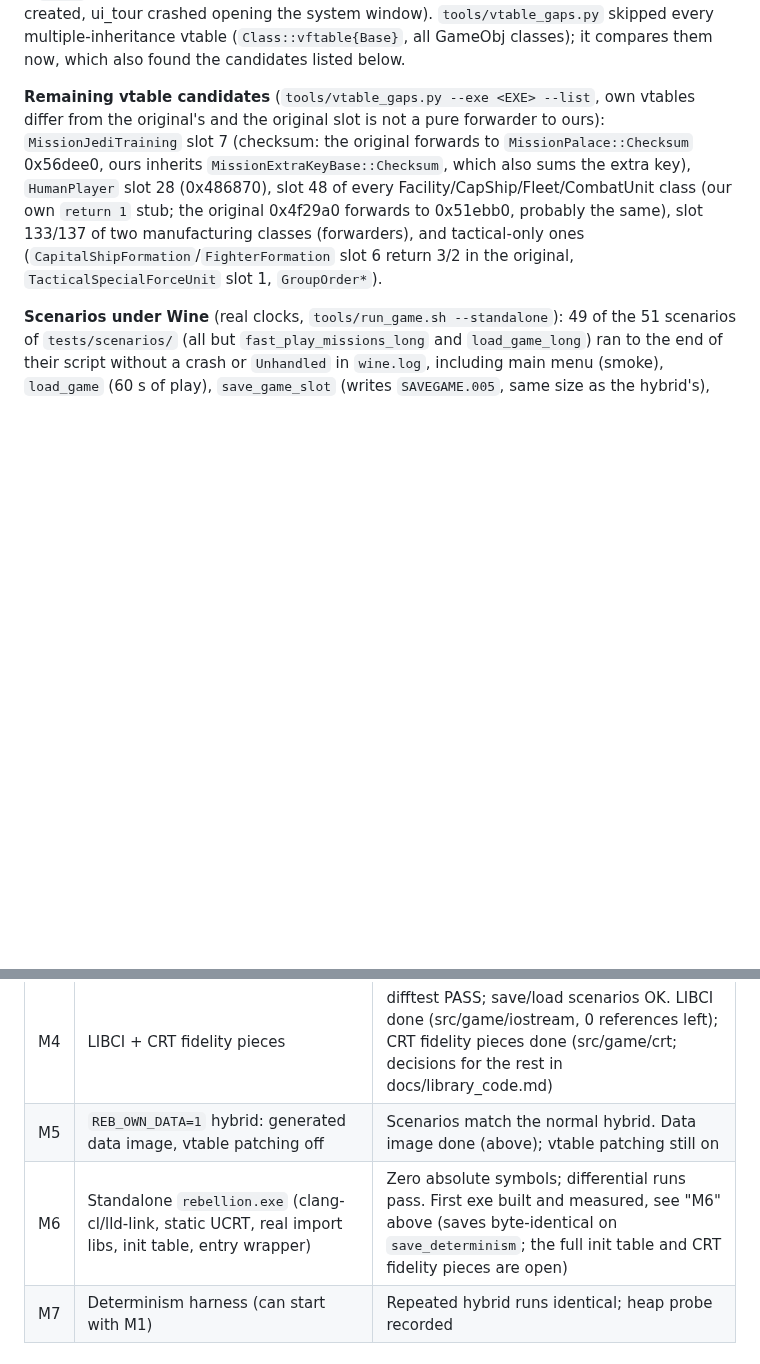
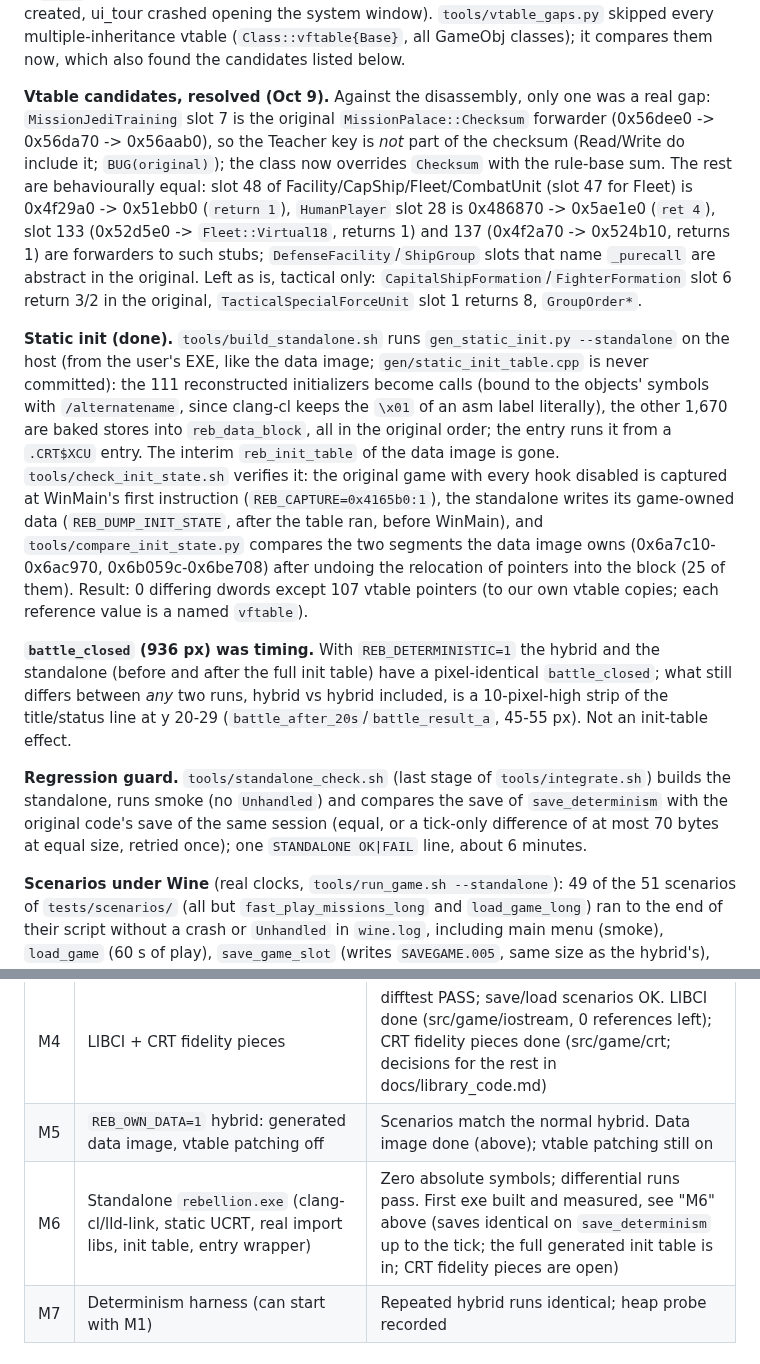
Before and after one commit to bicyclespokesperson/rebellion_modernized, a Markdown page: docs/phase2_plan.md, 2 parts joined by grey strips. Rendered like a GitHub page; blank space fills up the shorter version.

Commit message:
Docs: static-init table, vtable candidates resolved, battle_closed was timing, standalone check
Co-Authored-By: Claude Sonnet 5.5 <noreply@anthropic.com>
Claude-Session: https://claude.ai/code/session_01KBBCeSrzVgeTkvQdTAY1Bx

```diff
--- a/docs/phase2_plan.md
+++ b/docs/phase2_plan.md
@@ -191,12 +191,31 @@ return 1; `g_coolDragListClassName` is an `.rdata` pointer to a `.data` string t
 window was never created, ui_tour crashed opening the system window). `tools/vtable_gaps.py` skipped every multiple-inheritance vtable
 (`Class::vftable{Base}`, all GameObj classes); it compares them now, which also found the candidates listed below.
 
-**Remaining vtable candidates** (`tools/vtable_gaps.py --exe <EXE> --list`, own vtables differ from the original's and the original slot
-is not a pure forwarder to ours): `MissionJediTraining` slot 7 (checksum: the original forwards to `MissionPalace::Checksum` 0x56dee0, ours
-inherits `MissionExtraKeyBase::Checksum`, which also sums the extra key), `HumanPlayer` slot 28 (0x486870), slot 48 of every
-Facility/CapShip/Fleet/CombatUnit class (our own `return 1` stub; the original 0x4f29a0 forwards to 0x51ebb0, probably the same), slot 133/137
-of two manufacturing classes (forwarders), and tactical-only ones (`CapitalShipFormation`/`FighterFormation` slot 6 return 3/2 in the
-original, `TacticalSpecialForceUnit` slot 1, `GroupOrder*`).
+**Vtable candidates, resolved (Oct 9).** Against the disassembly, only one was a real gap: `MissionJediTraining` slot 7 is the
+original `MissionPalace::Checksum` forwarder (0x56dee0 -> 0x56da70 -> 0x56aab0), so the Teacher key is *not* part of the
+checksum (Read/Write do include it; `BUG(original)`); the class now overrides `Checksum` with the rule-base sum. The rest are
+behaviourally equal: slot 48 of Facility/CapShip/Fleet/CombatUnit (slot 47 for Fleet) is 0x4f29a0 -> 0x51ebb0 (`return 1`), `HumanPlayer`
+slot 28 is 0x486870 -> 0x5ae1e0 (`ret 4`), slot 133 (0x52d5e0 -> `Fleet::Virtual18`, returns 1) and 137 (0x4f2a70 -> 0x524b10, returns 1) are
+forwarders to such stubs; `DefenseFacility`/`ShipGroup` slots that name `_purecall` are abstract in the original. Left as is, tactical only:
+`CapitalShipFormation`/`FighterFormation` slot 6 return 3/2 in the original, `TacticalSpecialForceUnit` slot 1 returns 8, `GroupOrder*`.
+
+**Static init (done).** `tools/build_standalone.sh` runs `gen_static_init.py --standalone` on the host (from the user's EXE, like the data
+image; `gen/static_init_table.cpp` is never committed): the 111 reconstructed initializers become calls (bound to the objects' symbols with
+`/alternatename`, since clang-cl keeps the `\x01` of an asm label literally), the other 1,670 are baked stores into `reb_data_block`, all in the
+original order; the entry runs it from a `.CRT$XCU` entry. The interim `reb_init_table` of the data image is gone.
+`tools/check_init_state.sh` verifies it: the original game with every hook disabled is captured at WinMain's first instruction
+(`REB_CAPTURE=0x4165b0:1`), the standalone writes its game-owned data (`REB_DUMP_INIT_STATE`, after the table ran, before WinMain), and
+`tools/compare_init_state.py` compares the two segments the data image owns (0x6a7c10-0x6ac970, 0x6b059c-0x6be708) after undoing the
+relocation of pointers into the block (25 of them). Result: 0 differing dwords except 107 vtable pointers (to our own vtable copies; each
+reference value is a named `vftable`).
+
+**`battle_closed` (936 px) was timing.** With `REB_DETERMINISTIC=1` the hybrid and the standalone (before and after the full init table)
+have a pixel-identical `battle_closed`; what still differs between *any* two runs, hybrid vs hybrid included, is a 10-pixel-high
+strip of the title/status line at y 20-29 (`battle_after_20s`/`battle_result_a`, 45-55 px). Not an init-table effect.
+
+**Regression guard.** `tools/standalone_check.sh` (last stage of `tools/integrate.sh`) builds the standalone, runs smoke (no `Unhandled`)
+and compares the save of `save_determinism` with the original code's save of the same session (equal, or a tick-only difference of at
+most 70 bytes at equal size, retried once); one `STANDALONE OK|FAIL` line, about 6 minutes.
 
 **Scenarios under Wine** (real clocks, `tools/run_game.sh --standalone`): 49 of the 51 scenarios of `tests/scenarios/` (all but `fast_play_missions_long` and `load_game_long`) ran to the
 end of their script without a crash or `Unhandled` in `wine.log`, including main menu (smoke), `load_game` (60 s of play), `save_game_slot`
@@ -229,7 +248,7 @@ generated `static_init_table.cpp` of the CRT/init work replaces the interim tabl
 | M3 | Tactical fence (captures, reachable reconstruction, stubs, vote fallback) | Hybrid with stubs: auto-resolve OK; "tactical" resolves abstractly. Done: see docs/code_map.md "Tactical fence (M3)" |
 | M4 | LIBCI + CRT fidelity pieces | difftest PASS; save/load scenarios OK. LIBCI done (src/game/iostream, 0 references left); CRT fidelity pieces done (src/game/crt; decisions for the rest in docs/library_code.md) |
 | M5 | `REB_OWN_DATA=1` hybrid: generated data image, vtable patching off | Scenarios match the normal hybrid. Data image done (above); vtable patching still on |
-| M6 | Standalone `rebellion.exe` (clang-cl/lld-link, static UCRT, real import libs, init table, entry wrapper) | Zero absolute symbols; differential runs pass. First exe built and measured, see "M6" above (saves byte-identical on `save_determinism`; the full init table and CRT fidelity pieces are open) |
+| M6 | Standalone `rebellion.exe` (clang-cl/lld-link, static UCRT, real import libs, init table, entry wrapper) | Zero absolute symbols; differential runs pass. First exe built and measured, see "M6" above (saves identical on `save_determinism` up to the tick; the full generated init table is in; CRT fidelity pieces are open) |
 | M7 | Determinism harness (can start with M1) | Repeated hybrid runs identical; heap probe recorded |
 
 ## Risks
```
Also changed, not shown: docs/library_code.md (+1 -1 lines).
